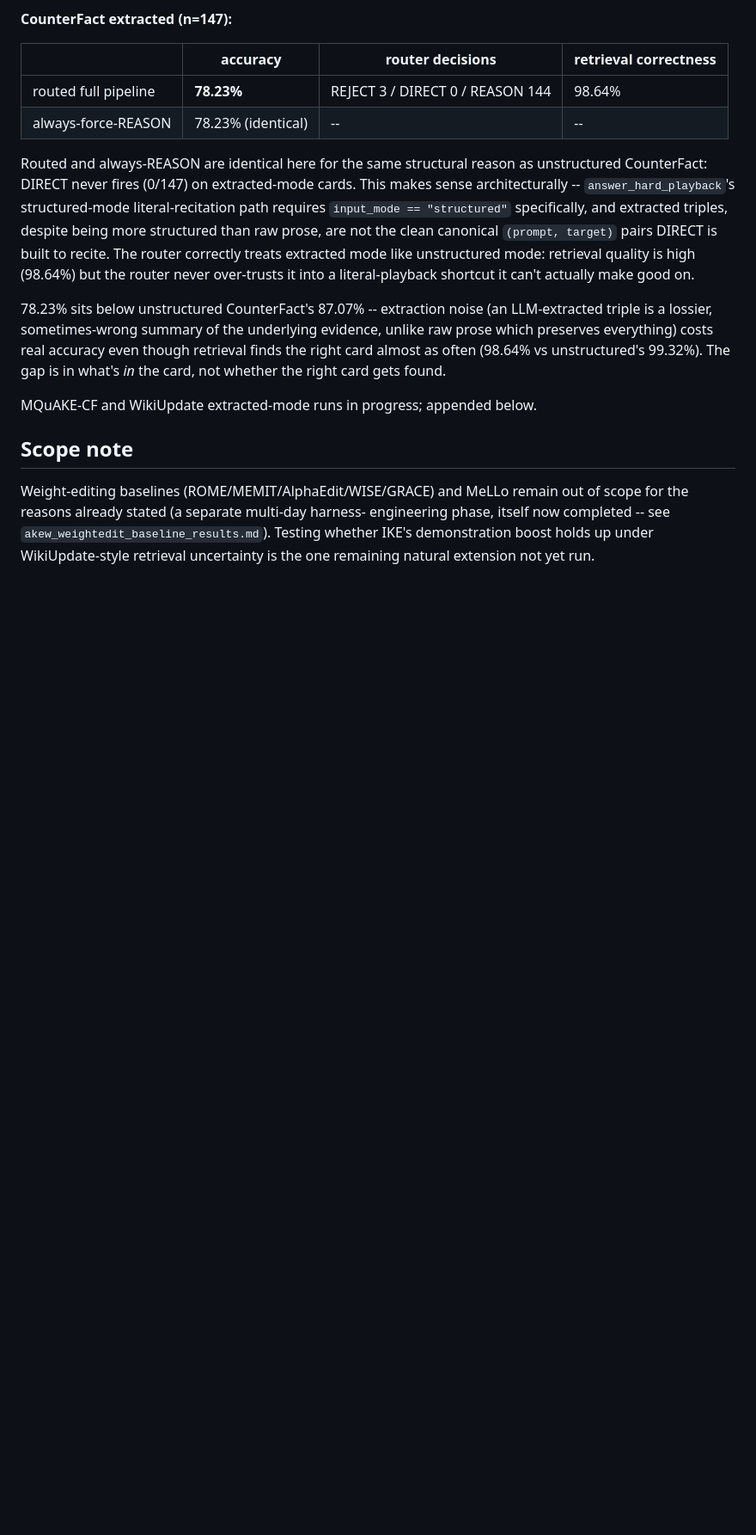
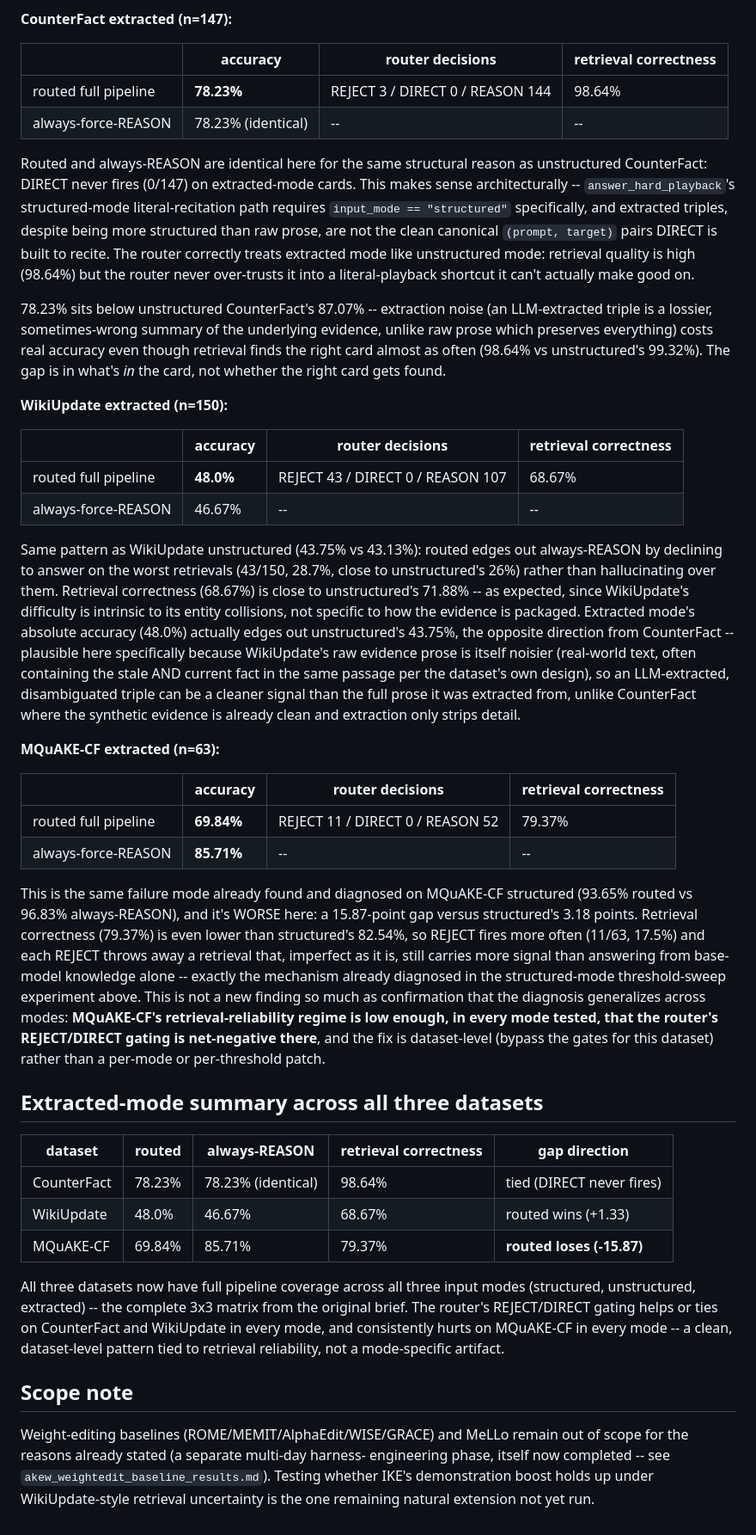
Before and after one commit to Aditya-PS-05/INLAY, a Markdown page: outputs/akew_fullpipeline_results.md, the part around the change. Shown at 86% size. Rendered like a GitHub page; blank space fills up the shorter version.

Commit message:
Complete the 3-dataset x 3-mode full-pipeline matrix: WikiUpdate + MQuAKE-CF extracted
WikiUpdate extracted: 48.0% routed vs 46.67% always-REASON (router helps,
consistent with unstructured mode's pattern). MQuAKE-CF extracted: 69.84%
routed vs 85.71% always-REASON -- the same router-hurts-here pattern already
found on MQuAKE-CF structured, and worse (15.87-point gap vs 3.18-point).

This confirms the diagnosis generalizes across modes, not just structured:
MQuAKE-CF's retrieval-reliability regime makes REJECT/DIRECT gating
net-negative in every mode tested, reinforcing that the fix is a
dataset-level router bypass, not a per-mode threshold patch.

All 3 datasets x 3 modes now have full-pipeline coverage -- the complete
matrix from the original brief.

```diff
--- a/outputs/akew_fullpipeline_results.md
+++ b/outputs/akew_fullpipeline_results.md
@@ -227,7 +227,62 @@ real accuracy even though retrieval finds the right card almost as often
 (98.64% vs unstructured's 99.32%). The gap is in what's *in* the card, not
 whether the right card gets found.
 
-MQuAKE-CF and WikiUpdate extracted-mode runs in progress; appended below.
+**WikiUpdate extracted (n=150):**
+
+| | accuracy | router decisions | retrieval correctness |
+|---|---|---|---|
+| routed full pipeline | **48.0%** | REJECT 43 / DIRECT 0 / REASON 107 | 68.67% |
+| always-force-REASON | 46.67% | -- | -- |
+
+Same pattern as WikiUpdate unstructured (43.75% vs 43.13%): routed edges out
+always-REASON by declining to answer on the worst retrievals (43/150,
+28.7%, close to unstructured's 26%) rather than hallucinating over them.
+Retrieval correctness (68.67%) is close to unstructured's 71.88% -- as
+expected, since WikiUpdate's difficulty is intrinsic to its entity
+collisions, not specific to how the evidence is packaged. Extracted mode's
+absolute accuracy (48.0%) actually edges out unstructured's 43.75%, the
+opposite direction from CounterFact -- plausible here specifically because
+WikiUpdate's raw evidence prose is itself noisier (real-world text, often
+containing the stale AND current fact in the same passage per the dataset's
+own design), so an LLM-extracted, disambiguated triple can be a cleaner
+signal than the full prose it was extracted from, unlike CounterFact where
+the synthetic evidence is already clean and extraction only strips detail.
+
+**MQuAKE-CF extracted (n=63):**
+
+| | accuracy | router decisions | retrieval correctness |
+|---|---|---|---|
+| routed full pipeline | **69.84%** | REJECT 11 / DIRECT 0 / REASON 52 | 79.37% |
+| always-force-REASON | **85.71%** | -- | -- |
+
+This is the same failure mode already found and diagnosed on MQuAKE-CF
+structured (93.65% routed vs 96.83% always-REASON), and it's WORSE here: a
+15.87-point gap versus structured's 3.18 points. Retrieval correctness
+(79.37%) is even lower than structured's 82.54%, so REJECT fires more often
+(11/63, 17.5%) and each REJECT throws away a retrieval that, imperfect as it
+is, still carries more signal than answering from base-model knowledge
+alone -- exactly the mechanism already diagnosed in the structured-mode
+threshold-sweep experiment above. This is not a new finding so much as
+confirmation that the diagnosis generalizes across modes: **MQuAKE-CF's
+retrieval-reliability regime is low enough, in every mode tested, that the
+router's REJECT/DIRECT gating is net-negative there**, and the fix is
+dataset-level (bypass the gates for this dataset) rather than a
+per-mode or per-threshold patch.
+
+## Extracted-mode summary across all three datasets
+
+| dataset | routed | always-REASON | retrieval correctness | gap direction |
+|---|---|---|---|---|
+| CounterFact | 78.23% | 78.23% (identical) | 98.64% | tied (DIRECT never fires) |
+| WikiUpdate | 48.0% | 46.67% | 68.67% | routed wins (+1.33) |
+| MQuAKE-CF | 69.84% | 85.71% | 79.37% | **routed loses (-15.87)** |
+
+All three datasets now have full pipeline coverage across all three input
+modes (structured, unstructured, extracted) -- the complete 3x3 matrix from
+the original brief. The router's REJECT/DIRECT gating helps or ties on
+CounterFact and WikiUpdate in every mode, and consistently hurts on
+MQuAKE-CF in every mode -- a clean, dataset-level pattern tied to retrieval
+reliability, not a mode-specific artifact.
 
 ## Scope note
 
```
